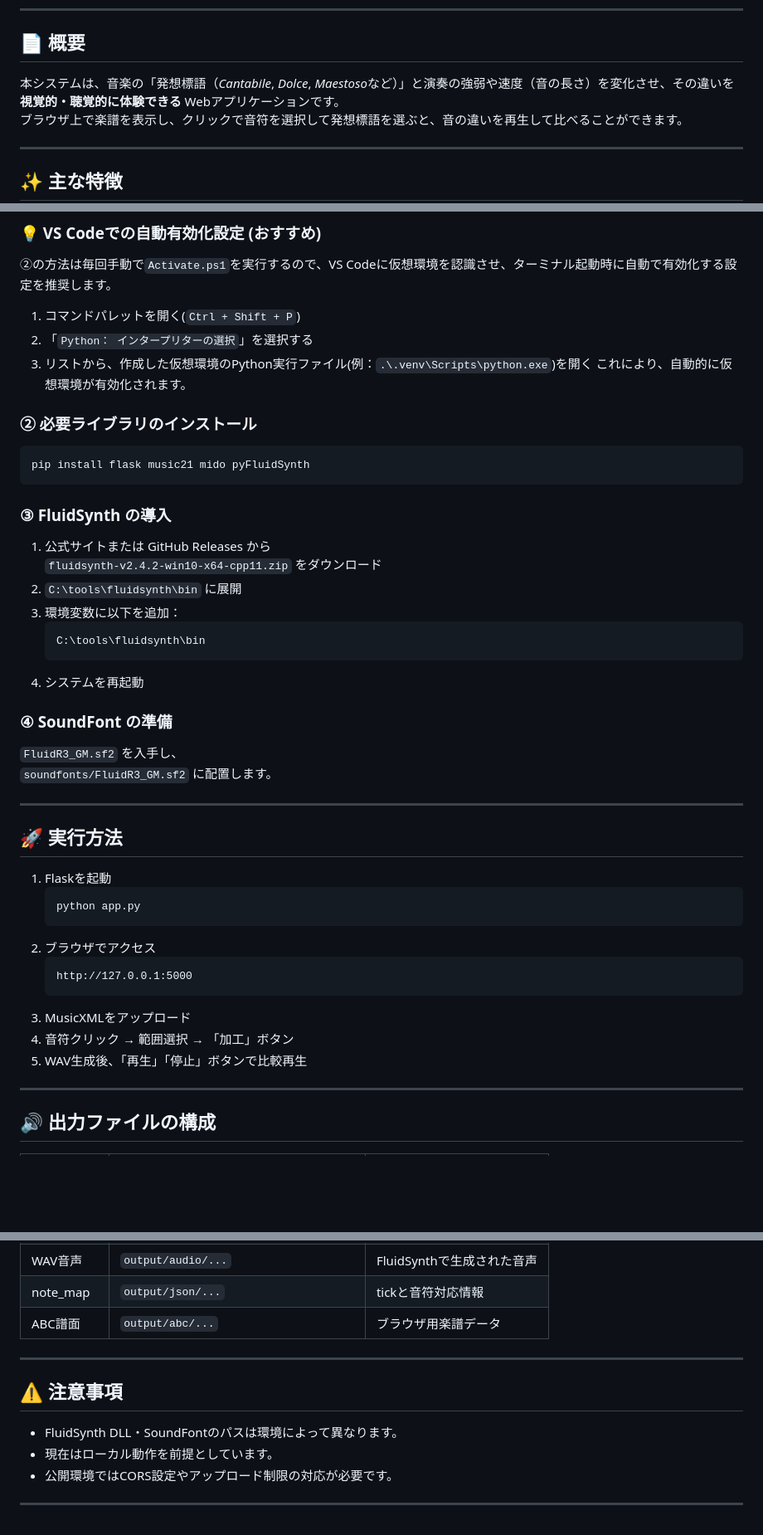
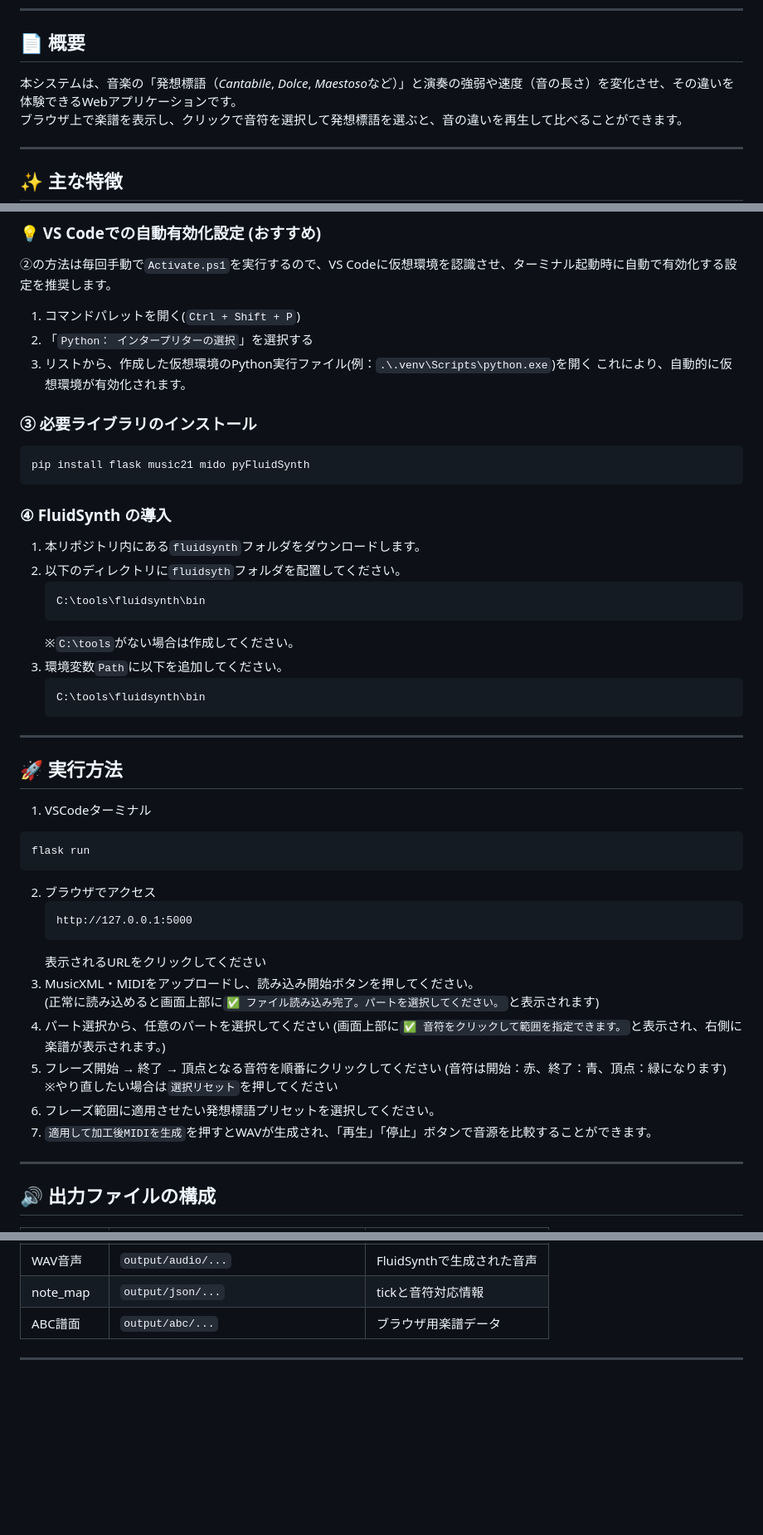
Before and after one commit to 32245043/music-expression-system, a Markdown page: README.md, 3 parts joined by grey strips. Shown at 83% size. Drawn GitHub-style; blank space fills up the shorter version.

Commit message:
Revise README for installation and usage instructions
Updated sections for clarity and restructured installation steps.

````diff
--- a/README.md
+++ b/README.md
@@ -3,7 +3,7 @@
 ---
 
 ## 📄 概要
-本システムは、音楽の「発想標語（*Cantabile*, *Dolce*, *Maestoso*など）」と演奏の強弱や速度（音の長さ）を変化させ、その違いを**視覚的・聴覚的に体験できる** Webアプリケーションです。
+本システムは、音楽の「発想標語（*Cantabile*, *Dolce*, *Maestoso*など）」と演奏の強弱や速度（音の長さ）を変化させ、その違いを体験できるWebアプリケーションです。
 ブラウザ上で楽譜を表示し、クリックで音符を選択して発想標語を選ぶと、音の違いを再生して比べることができます。
 
 ---
@@ -97,41 +98,44 @@ python -m venv .venv
 3. リストから、作成した仮想環境のPython実行ファイル(例：`.\.venv\Scripts\python.exe`)を開く
 これにより、自動的に仮想環境が有効化されます。
 
-
-### ② 必要ライブラリのインストール
+### ③ 必要ライブラリのインストール
 ```bash
 pip install flask music21 mido pyFluidSynth
 ```
 
-### ③ FluidSynth の導入
-1. 公式サイトまたは GitHub Releases から
-   `fluidsynth-v2.4.2-win10-x64-cpp11.zip` をダウンロード
-2. `C:\tools\fluidsynth\bin` に展開
-3. 環境変数に以下を追加：
+### ④ FluidSynth の導入
+1. 本リポジトリ内にある`fluidsynth`フォルダをダウンロードします。
+2. 以下のディレクトリに`fluidsyth`フォルダを配置してください。
+   ```bash
+   C:\tools\fluidsynth\bin
+   ```
+   ※`C:\tools`がない場合は作成してください。
+3. 環境変数`Path`に以下を追加してください。
    ```
    C:\tools\fluidsynth\bin
    ```
-4. システムを再起動
-
-### ④ SoundFont の準備
-`FluidR3_GM.sf2` を入手し、
-`soundfonts/FluidR3_GM.sf2` に配置します。
-
 ---
 
 ## 🚀 実行方法
 
-1. Flaskを起動
+1.  VSCodeターミナル
    ```bash
-   python app.py
+   flask run
    ```
 2. ブラウザでアクセス
    ```
    http://127.0.0.1:5000
    ```
-3. MusicXMLをアップロード
-4. 音符クリック → 範囲選択 → 「加工」ボタン
-5. WAV生成後、「再生」「停止」ボタンで比較再生
+   表示されるURLをクリックしてください
+3. MusicXML・MIDIをアップロードし、読み込み開始ボタンを押してください。
+(正常に読み込めると画面上部に`✅ ファイル読み込み完了。パートを選択してください。`と表示されます)
+4. パート選択から、任意のパートを選択してください
+(画面上部に`✅ 音符をクリックして範囲を指定できます。`と表示され、右側に楽譜が表示されます。)
+5. フレーズ開始 → 終了 → 頂点となる音符を順番にクリックしてください
+(音符は開始：赤、終了：青、頂点：緑になります)
+※やり直したい場合は`選択リセット`を押してください
+6. フレーズ範囲に適用させたい発想標語プリセットを選択してください。
+7. `適用して加工後MIDIを生成`を押すとWAVが生成され、「再生」「停止」ボタンで音源を比較することができます。
 
 ---
 
@@ -145,10 +149,3 @@ pip install flask music21 mido pyFluidSynth
 | ABC譜面 | `output/abc/...` | ブラウザ用楽譜データ |
 
 ---
-
-## ⚠️ 注意事項
-- FluidSynth DLL・SoundFontのパスは環境によって異なります。
-- 現在はローカル動作を前提としています。
-- 公開環境ではCORS設定やアップロード制限の対応が必要です。
-
----
````
Also changed, not shown: other parts of README.md (+1 -0 lines).
